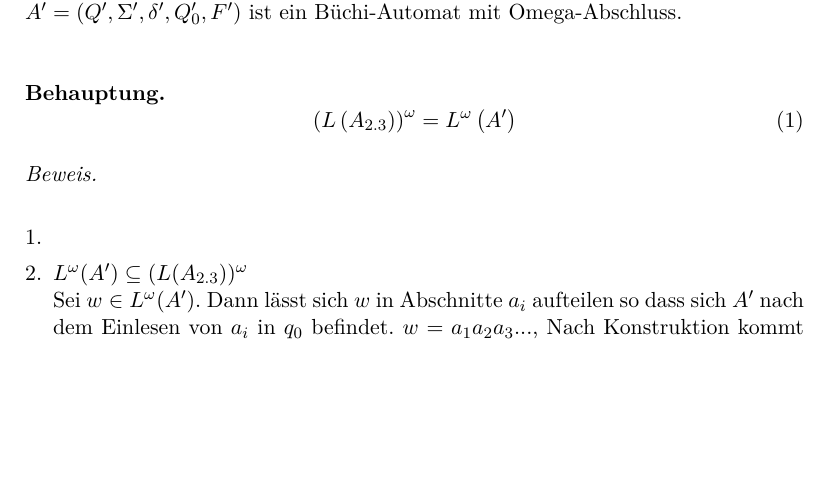
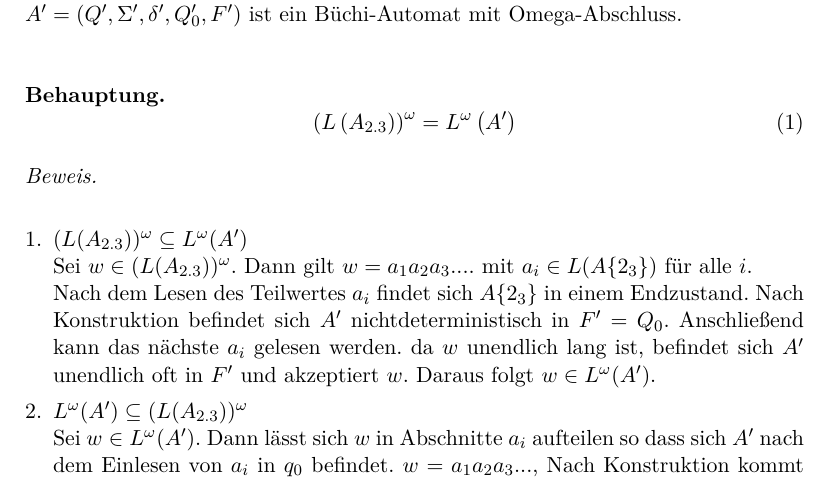
Before and after one commit to lenerd/FGI2, a LaTeX document (blatt_02/blatt_02.tex): part of page 2 of 3, cut so that both start at the same text, the shorter picture padded with empty space. Compiled offline with pdfLaTeX.

Commit message:
Beweis 2.3

```diff
--- a/blatt_02/blatt_02.tex
+++ b/blatt_02/blatt_02.tex
@@ -88,8 +88,11 @@
                 \end{equation}
             \end{behaupt}
             \begin{proof} \hfill \\
-                \begin{enumerate}[1.]
+                    \begin{enumerate}[1.]
                     \item
+                    $(L(A_{2.3}))^\omega \subseteq L^\omega(A')$ \\
+                    Sei $w \in (L(A_{2.3}))^\omega $. Dann gilt $w = a_1a_2a_3....$ mit $a_i \in L(A\{2_3\}) $ für alle $i$. \\
+                    Nach dem Lesen des Teilwertes $a_i$ findet sich $A\{2_3\}$ in einem Endzustand. Nach Konstruktion befindet sich $A'$ nichtdeterministisch in $F'=Q_0$. Anschließend kann das nächste $a_i$ gelesen werden. da $w$ unendlich lang ist, befindet sich $A'$ unendlich oft in $F'$ und akzeptiert $w$. Daraus folgt $w \in L^\omega(A')$.
                     \item $L^{\omega}(A') \subseteq (L(A_{2.3}))^{\omega}$ \\
                     Sei $w \in L^{\omega}(A')$. Dann lässt sich $w$ in Abschnitte $a_i$ aufteilen so dass sich $A'$ nach dem Einlesen von $a_i$ in $q_0$ befindet. $w=a_1 a_2 a_3 ...$, Nach Konstruktion kommt man nur wieder nach $q_0$, wenn $A_{2.3}$ in einen Endzustand gewechselt wäre. Daher gilt $a_i \in (L(A_{2.3}))$. Da $w$ eine unendliche Folge von $a_i$ ist gilt $w \in (L(A_{2.3}))^{\omega}$.
                 \end{enumerate}
```
